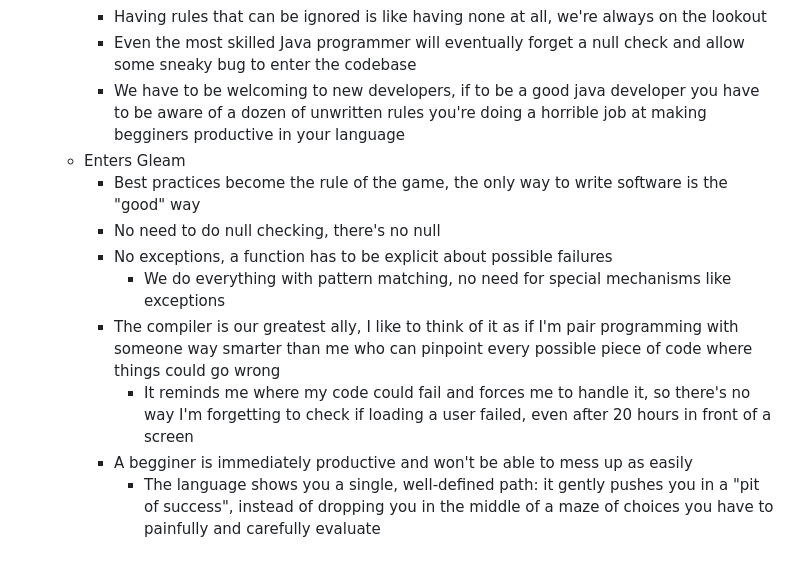
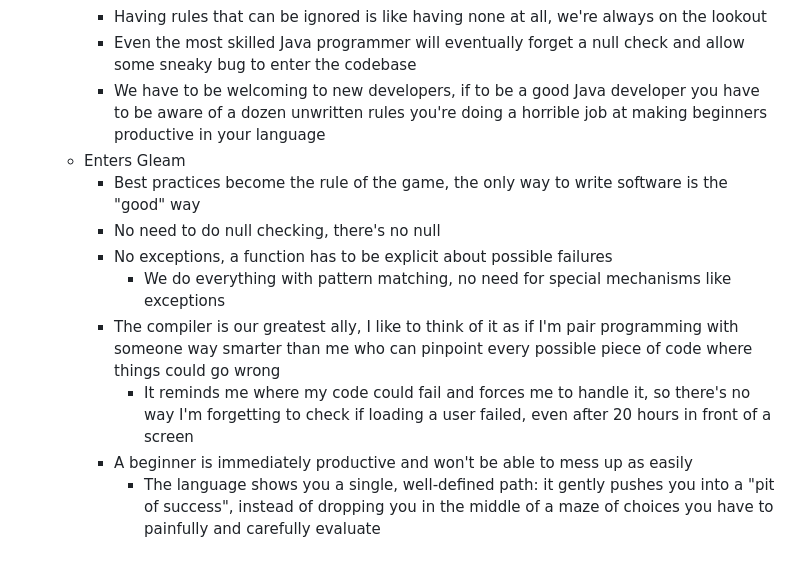
Before and after one commit to giacomocavalieri/giacomocavalieri.me, a Markdown page: posts/what-if-best-practices-were-the-norm.md, the part around the change printed below. Rendered like a GitHub page.

```diff
--- a/posts/what-if-best-practices-were-the-norm.md
+++ b/posts/what-if-best-practices-were-the-norm.md
@@ -96,9 +152,9 @@ notice how the simple and immediate thing is not the best one!
       on the lookout
     - Even the most skilled Java programmer will eventually forget a null check
       and allow some sneaky bug to enter the codebase
-    - We have to be welcoming to new developers, if to be a good java developer
-      you have to be aware of a dozen of unwritten rules you're doing a horrible
-      job at making begginers productive in your language
+    - We have to be welcoming to new developers, if to be a good Java developer
+      you have to be aware of a dozen unwritten rules you're doing a horrible
+      job at making beginners productive in your language
   - Enters Gleam
     - Best practices become the rule of the game, the only way to write software
       is the "good" way
@@ -112,8 +168,8 @@ notice how the simple and immediate thing is not the best one!
       - It reminds me where my code could fail and forces me to handle it,
         so there's no way I'm forgetting to check if loading a user failed, even
         after 20 hours in front of a screen
-    - A begginer is immediately productive and won't be able to mess up as
+    - A beginner is immediately productive and won't be able to mess up as
       easily
       - The language shows you a single, well-defined path: it gently pushes you
-        in a "pit of success", instead of dropping you in the middle of a maze
+        into a "pit of success", instead of dropping you in the middle of a maze
         of choices you have to painfully and carefully evaluate
```
Also changed, not shown: other parts of posts/what-if-best-practices-were-the-norm.md (+62 -6 lines).
